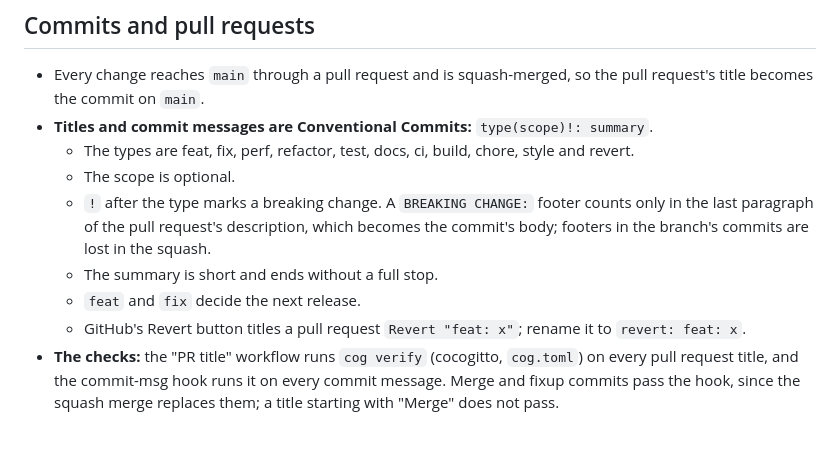
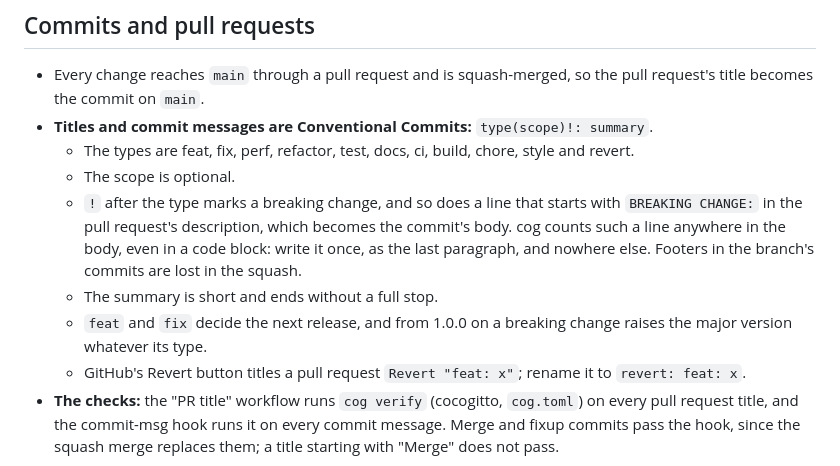
Before and after one commit to zarnautovic/tdeemon, a Markdown page: docs/conventions.md, the part around the change. Drawn GitHub-style; blank space fills up the shorter version.

Commit message:
docs: where a BREAKING CHANGE line counts, and what raises the version
- cog counts any line that starts with BREAKING CHANGE: anywhere in the
  pull request's description, code blocks included; the conventions say
  to write it once, as the last paragraph
- from 1.0.0 on, a breaking change raises the major version whatever the
  commit's type

Task: tasks.zlayahome.ovh/tasks/187

```diff
--- a/docs/conventions.md
+++ b/docs/conventions.md
@@ -47,12 +47,15 @@ for the author and the reviewer.
   - The types are feat, fix, perf, refactor, test, docs, ci, build, chore,
     style and revert.
   - The scope is optional.
-  - `!` after the type marks a breaking change. A `BREAKING CHANGE:`
-    footer counts only in the last paragraph of the pull request's
-    description, which becomes the commit's body; footers in the branch's
-    commits are lost in the squash.
+  - `!` after the type marks a breaking change, and so does a line that
+    starts with `BREAKING CHANGE:` in the pull request's description,
+    which becomes the commit's body. cog counts such a line anywhere in
+    the body, even in a code block: write it once, as the last paragraph,
+    and nowhere else. Footers in the branch's commits are lost in the
+    squash.
   - The summary is short and ends without a full stop.
-  - `feat` and `fix` decide the next release.
+  - `feat` and `fix` decide the next release, and from 1.0.0 on a
+    breaking change raises the major version whatever its type.
   - GitHub's Revert button titles a pull request `Revert "feat: x"`;
     rename it to `revert: feat: x`.
 - **The checks:** the "PR title" workflow runs `cog verify` (cocogitto,
```
